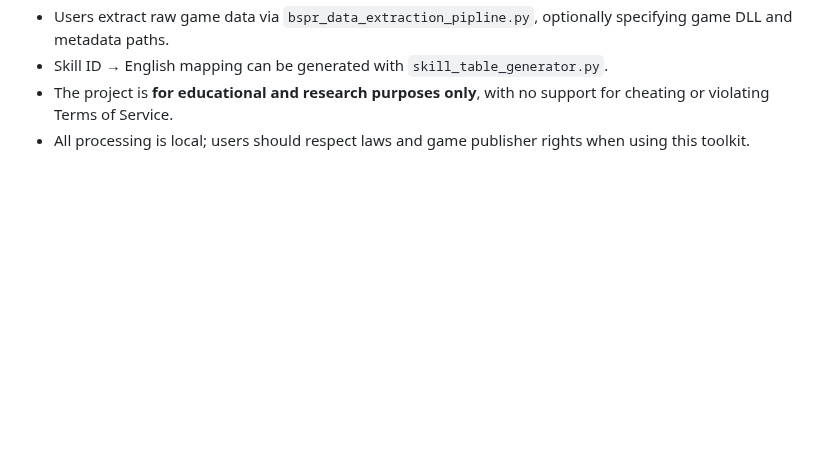
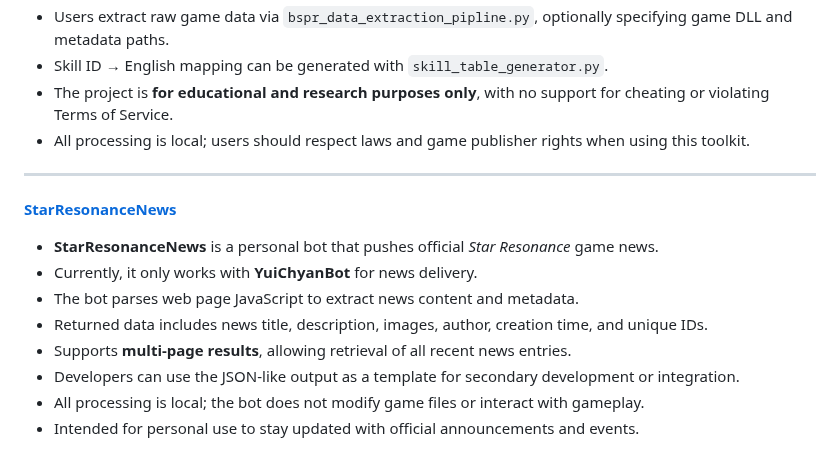
Before and after one commit to asgharkapk/Star-Resonance-GitHub-Projects, a Markdown page: 02-Other Tools.md, the part around the change. GitHub-like rendering; blank space fills up the shorter version.

```diff
--- a/02-Other Tools.md
+++ b/02-Other Tools.md
@@ -159,3 +159,13 @@ For data mining, resource parsing, build calculators, and profit tools.
 * Skill ID → English mapping can be generated with `skill_table_generator.py`.
 * The project is **for educational and research purposes only**, with no support for cheating or violating Terms of Service.
 * All processing is local; users should respect laws and game publisher rights when using this toolkit.
+---
+[**StarResonanceNews**](https://github.com/azmiao/StarResonanceNews)
+* **StarResonanceNews** is a personal bot that pushes official *Star Resonance* game news.
+* Currently, it only works with **YuiChyanBot** for news delivery.
+* The bot parses web page JavaScript to extract news content and metadata.
+* Returned data includes news title, description, images, author, creation time, and unique IDs.
+* Supports **multi-page results**, allowing retrieval of all recent news entries.
+* Developers can use the JSON-like output as a template for secondary development or integration.
+* All processing is local; the bot does not modify game files or interact with gameplay.
+* Intended for personal use to stay updated with official announcements and events.
```
